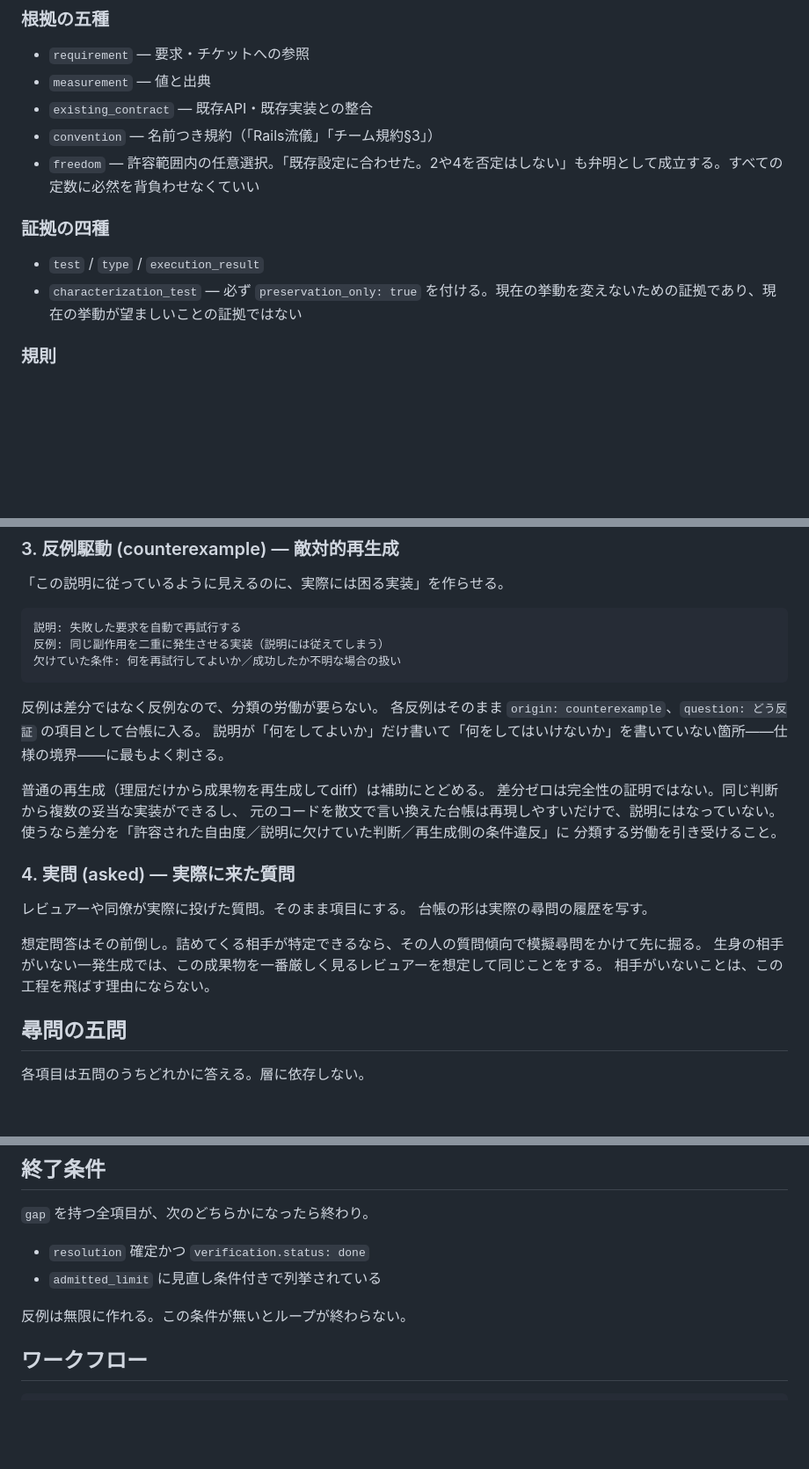
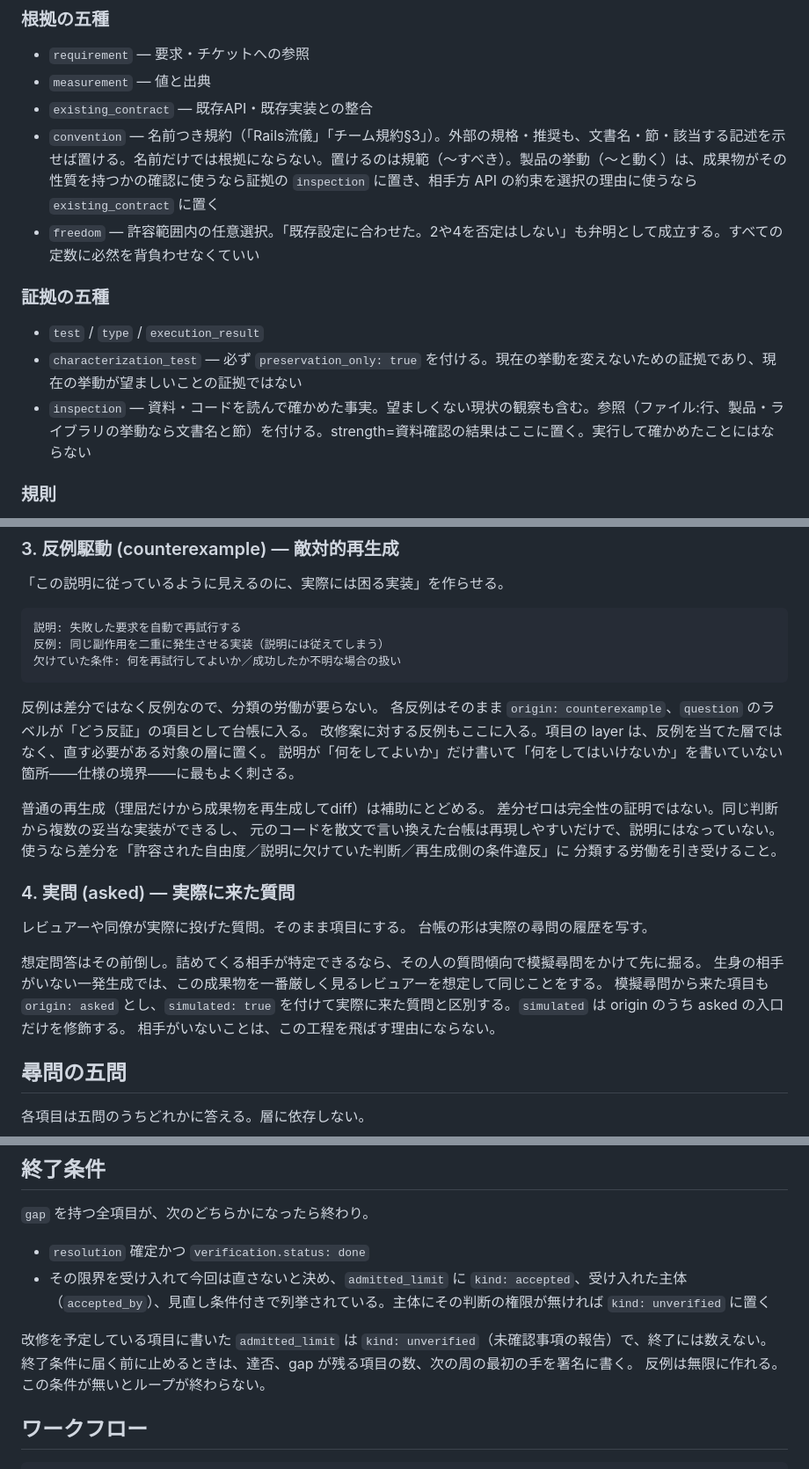
Before and after one commit to annenpolka/skills, a Markdown page: defense-driven-refit/SKILL.md, 3 parts joined by grey strips. Shown at 88% size. GitHub-like rendering; blank space fills up the shorter version.

````diff
--- a/defense-driven-refit/SKILL.md
+++ b/defense-driven-refit/SKILL.md
@@ -77,13 +77,14 @@ ADRが審議録を持たないのと同じ理屈。
 - `requirement` — 要求・チケットへの参照
 - `measurement` — 値と出典
 - `existing_contract` — 既存API・既存実装との整合
-- `convention` — 名前つき規約（「Rails流儀」「チーム規約§3」）
+- `convention` — 名前つき規約（「Rails流儀」「チーム規約§3」）。外部の規格・推奨も、文書名・節・該当する記述を示せば置ける。名前だけでは根拠にならない。置けるのは規範（〜すべき）。製品の挙動（〜と動く）は、成果物がその性質を持つかの確認に使うなら証拠の `inspection` に置き、相手方 API の約束を選択の理由に使うなら `existing_contract` に置く
 - `freedom` — 許容範囲内の任意選択。「既存設定に合わせた。2や4を否定はしない」も弁明として成立する。すべての定数に必然を背負わせなくていい
 
-### 証拠の四種
+### 証拠の五種
 
 - `test` / `type` / `execution_result`
 - `characterization_test` — 必ず `preservation_only: true` を付ける。現在の挙動を変えないための証拠であり、現在の挙動が望ましいことの証拠ではない
+- `inspection` — 資料・コードを読んで確かめた事実。望ましくない現状の観察も含む。参照（ファイル:行、製品・ライブラリの挙動なら文書名と節）を付ける。strength=資料確認の結果はここに置く。実行して確かめたことにはならない
 
 ### 規則
 
@@ -200,7 +209,8 @@ LLMが思う一般的コードより、プロジェクト内の慣行を優先
 ```
 
 反例は差分ではなく反例なので、分類の労働が要らない。
-各反例はそのまま `origin: counterexample`、`question: どう反証` の項目として台帳に入る。
+各反例はそのまま `origin: counterexample`、`question` のラベルが「どう反証」の項目として台帳に入る。
+改修案に対する反例もここに入る。項目の layer は、反例を当てた層ではなく、直す必要がある対象の層に置く。
 説明が「何をしてよいか」だけ書いて「何をしてはいけないか」を書いていない箇所——仕様の境界——に最もよく刺さる。
 
 普通の再生成（理屈だけから成果物を再生成してdiff）は補助にとどめる。
@@ -216,6 +226,7 @@ LLMが思う一般的コードより、プロジェクト内の慣行を優先
 
 想定問答はその前倒し。詰めてくる相手が特定できるなら、その人の質問傾向で模擬尋問をかけて先に掘る。
 生身の相手がいない一発生成では、この成果物を一番厳しく見るレビュアーを想定して同じことをする。
+模擬尋問から来た項目も `origin: asked` とし、`simulated: true` を付けて実際に来た質問と区別する。`simulated` は origin のうち asked の入口だけを修飾する。
 相手がいないことは、この工程を飛ばす理由にならない。
 
 ## 尋問の五問
@@ -319,8 +333,10 @@ LLMが思う一般的コードより、プロジェクト内の慣行を優先
 `gap` を持つ全項目が、次のどちらかになったら終わり。
 
 - `resolution` 確定かつ `verification.status: done`
-- `admitted_limit` に見直し条件付きで列挙されている
+- その限界を受け入れて今回は直さないと決め、`admitted_limit` に `kind: accepted`、受け入れた主体（`accepted_by`）、見直し条件付きで列挙されている。主体にその判断の権限が無ければ `kind: unverified` に置く
 
+改修を予定している項目に書いた `admitted_limit` は `kind: unverified`（未確認事項の報告）で、終了には数えない。
+終了条件に届く前に止めるときは、達否、gap が残る項目の数、次の周の最初の手を署名に書く。
 反例は無限に作れる。この条件が無いとループが終わらない。
 
 ## ワークフロー
````
Also changed, not shown: other parts of defense-driven-refit/SKILL.md (+24 -13 lines).
